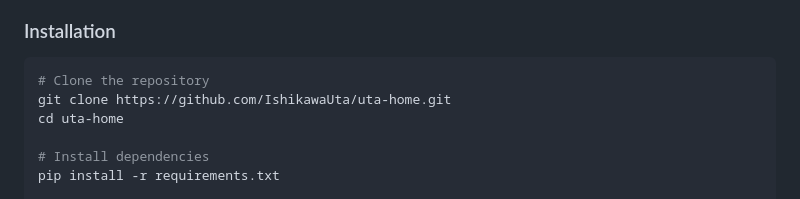
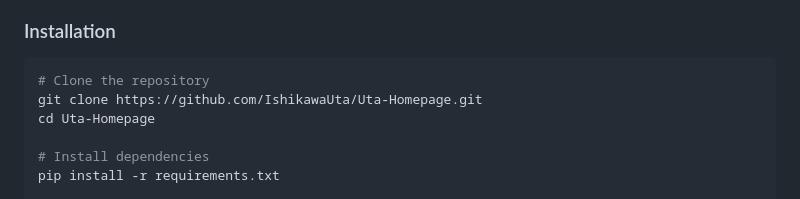
Before and after one commit to IshikawaUta/Uta-Homepage, a Markdown page: README.md, the part around the change. GitHub-like rendering.

Commit message:
docs: fix repo URL di README.md

````diff
--- a/README.md
+++ b/README.md
@@ -84,8 +84,8 @@ uta-home/
 
 ```bash
 # Clone the repository
-git clone https://github.com/IshikawaUta/uta-home.git
-cd uta-home
+git clone https://github.com/IshikawaUta/Uta-Homepage.git
+cd Uta-Homepage
 
 # Install dependencies
 pip install -r requirements.txt
````
